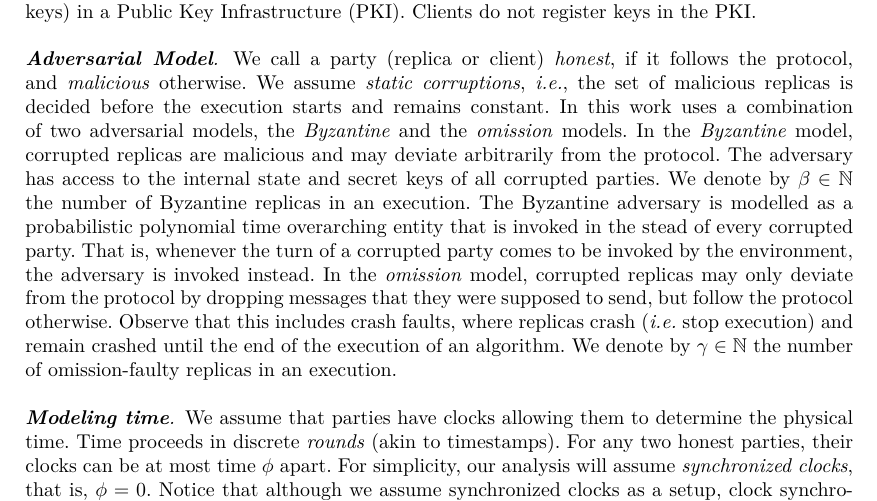
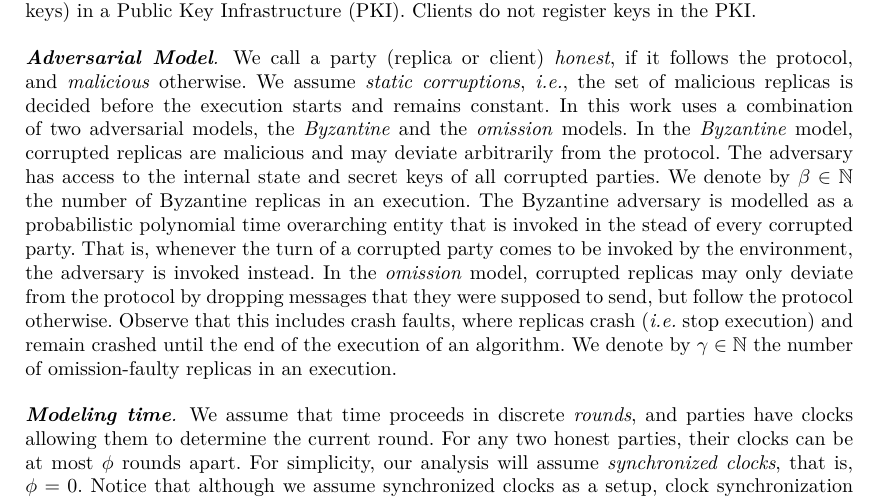
Before and after one commit to commonprefix/pod-paper, a LaTeX paper (main.tex, which reads model.tex): part of page 4 of 25, cut so that both start at the same text. Compiled offline with XeLaTeX; a LaTeX package or settings file that is missing is left out.

Commit message:
timing model update

```diff
--- a/model.tex
+++ b/model.tex
@@ -36,8 +36,7 @@ In the \emph{omission} model, corrupted replicas may only deviate from the proto
 % \vspace{-3mm}
 
 \dotparagraph{\textbf{Modeling time}}
-We assume that parties have clocks allowing them to determine the physical time.
-Time proceeds in discrete \emph{rounds} (akin to timestamps).
-For any two honest parties, their clocks can be at most time $\phi$ apart.
+We assume that time proceeds in discrete \emph{rounds}, and parties have clocks allowing them to determine the current round.
+For any two honest parties, their clocks can be at most $\phi$ rounds apart.
 For simplicity, our analysis will assume \emph{synchronized clocks}, that is, $\phi = 0$.
 Notice that although we assume synchronized clocks as a setup, clock synchronization can be achieved in partially synchronous networks~\cite{psync} using existing techniques~\cite{clockoverview}, also in the case where replicas gradually join the network~\cite{bootclocksync}.
```
Also changed, not shown: model.tex (3 more changed lines).
